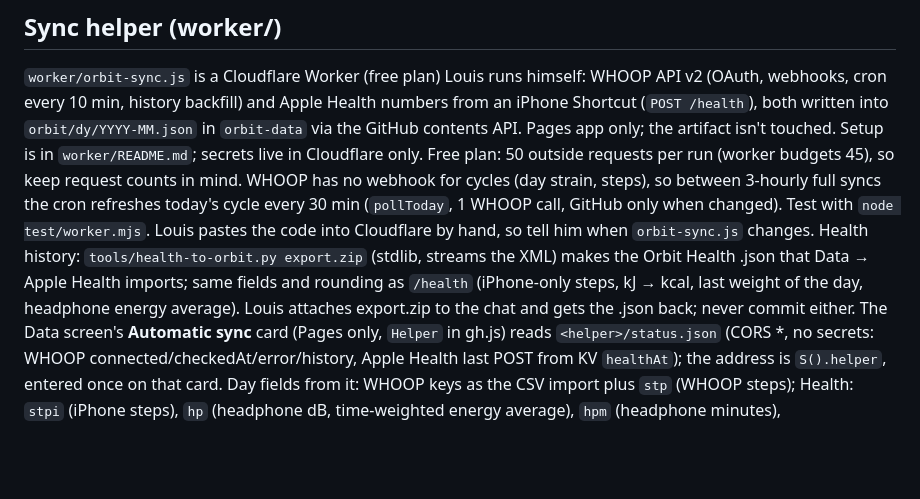
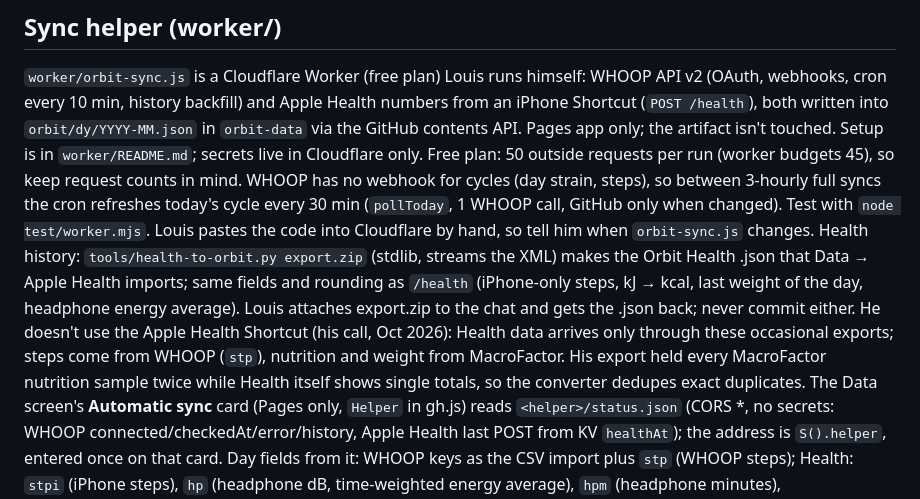
Before and after one commit to BigYellowBoi/orbit, a Markdown page: CLAUDE.md, the part around the change. GitHub-like rendering; blank space fills up the shorter version.

Commit message:
CLAUDE.md: Apple Health comes in by export only
Co-Authored-By: Claude Opus 5.5 <noreply@anthropic.com>
Claude-Session: https://claude.ai/code/session_01J86JA4H8HVGynEJmtBmFUt

```diff
--- a/CLAUDE.md
+++ b/CLAUDE.md
@@ -13,7 +13,7 @@ Any feature change goes into `src/`, then `tools/build.sh` rebuilds both. Ship t
 
 ## Sync helper (worker/)
 `worker/orbit-sync.js` is a Cloudflare Worker (free plan) Louis runs himself: WHOOP API v2 (OAuth, webhooks, cron every 10 min, history backfill) and Apple Health numbers from an iPhone Shortcut (`POST /health`), both written into `orbit/dy/YYYY-MM.json` in `orbit-data` via the GitHub contents API. Pages app only; the artifact isn't touched. Setup is in `worker/README.md`; secrets live in Cloudflare only. Free plan: 50 outside requests per run (worker budgets 45), so keep request counts in mind. WHOOP has no webhook for cycles (day strain, steps), so between 3-hourly full syncs the cron refreshes today's cycle every 30 min (`pollToday`, 1 WHOOP call, GitHub only when changed). Test with `node test/worker.mjs`. Louis pastes the code into Cloudflare by hand, so tell him when `orbit-sync.js` changes.
-Health history: `tools/health-to-orbit.py export.zip` (stdlib, streams the XML) makes the Orbit Health .json that Data → Apple Health imports; same fields and rounding as `/health` (iPhone-only steps, kJ → kcal, last weight of the day, headphone energy average). Louis attaches export.zip to the chat and gets the .json back; never commit either.
+Health history: `tools/health-to-orbit.py export.zip` (stdlib, streams the XML) makes the Orbit Health .json that Data → Apple Health imports; same fields and rounding as `/health` (iPhone-only steps, kJ → kcal, last weight of the day, headphone energy average). Louis attaches export.zip to the chat and gets the .json back; never commit either. He doesn't use the Apple Health Shortcut (his call, Oct 2026): Health data arrives only through these occasional exports; steps come from WHOOP (`stp`), nutrition and weight from MacroFactor. His export held every MacroFactor nutrition sample twice while Health itself shows single totals, so the converter dedupes exact duplicates.
 The Data screen's **Automatic sync** card (Pages only, `Helper` in gh.js) reads `<helper>/status.json` (CORS *, no secrets: WHOOP connected/checkedAt/error/history, Apple Health last POST from KV `healthAt`); the address is `S().helper`, entered once on that card.
 Day fields from it: WHOOP keys as the CSV import plus `stp` (WHOOP steps); Health: `stpi` (iPhone steps), `hp` (headphone dB, time-weighted energy average), `hpm` (headphone minutes), `kcal/p/c/f/wt`. Orbit derives trend weight and expenditure (`derived()` in engine.js) where MacroFactor's export has none. The GitHub merge combines day fields from the repo and a dirty local day (local wins per field).
 
```
